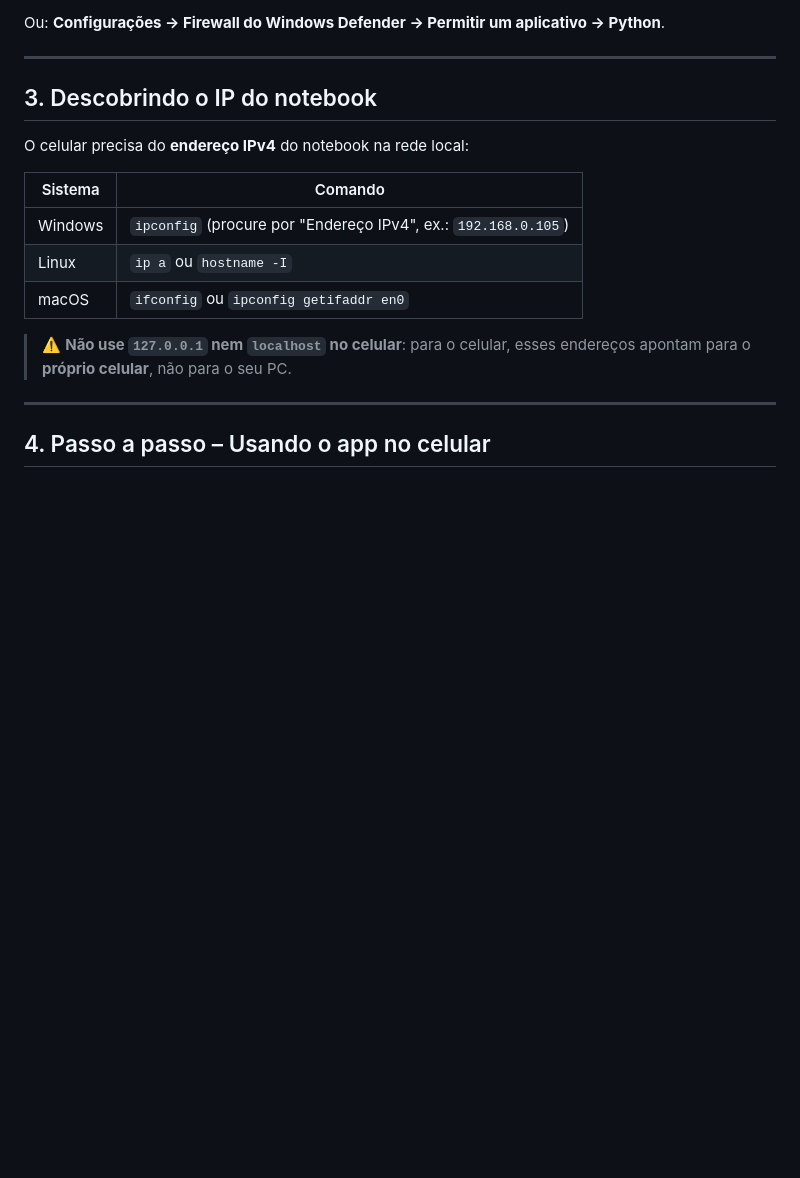
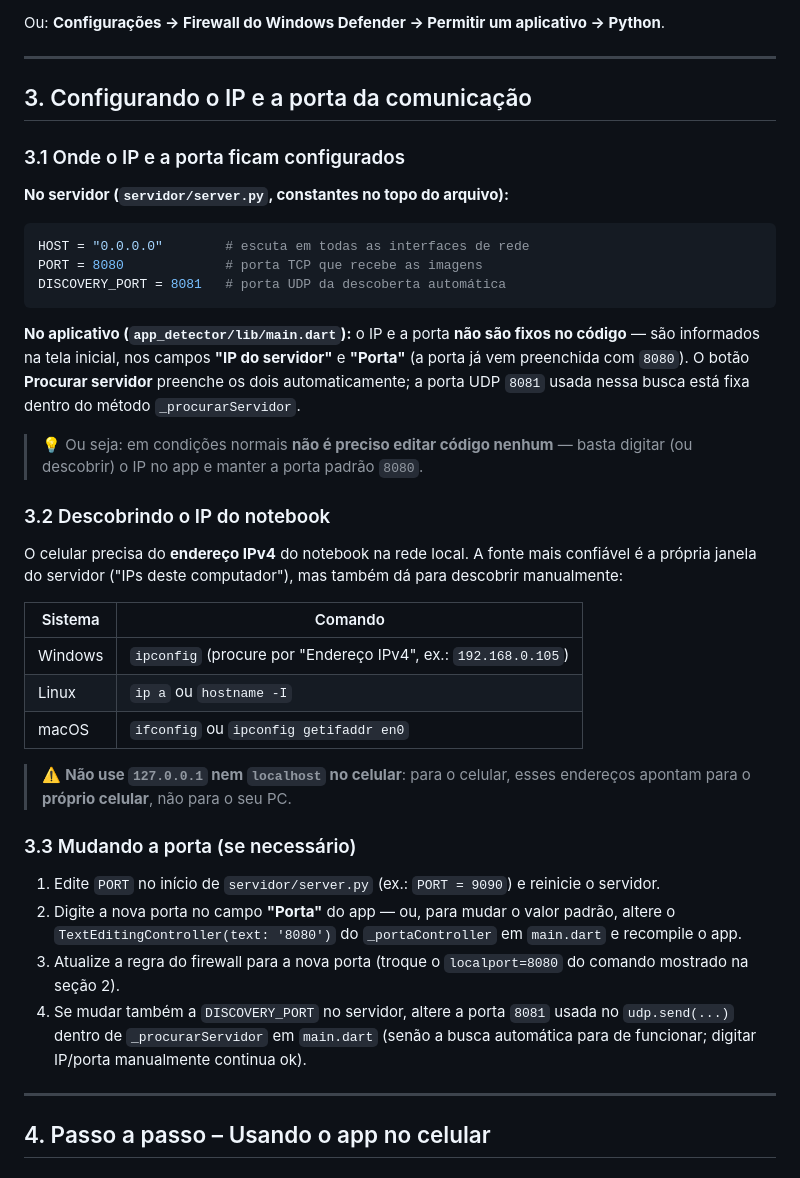
Before and after one commit to Vinicius-Almondes09/app-Android-, a Markdown page: README.md, the part around one of its changes. Rendered like a GitHub page; blank space fills up the shorter version.

````diff
--- a/README.md
+++ b/README.md
@@ -155,9 +155,32 @@ Ou: **Configurações → Firewall do Windows Defender → Permitir um aplicativ
 
 ---
 
-## 3. Descobrindo o IP do notebook
+## 3. Configurando o IP e a porta da comunicação
 
-O celular precisa do **endereço IPv4** do notebook na rede local:
+### 3.1 Onde o IP e a porta ficam configurados
+
+**No servidor (`servidor/server.py`, constantes no topo do arquivo):**
+
+```python
+HOST = "0.0.0.0"        # escuta em todas as interfaces de rede
+PORT = 8080             # porta TCP que recebe as imagens
+DISCOVERY_PORT = 8081   # porta UDP da descoberta automática
+```
+
+**No aplicativo (`app_detector/lib/main.dart`):** o IP e a porta **não são fixos
+no código** — são informados na tela inicial, nos campos **"IP do servidor"** e
+**"Porta"** (a porta já vem preenchida com `8080`). O botão **Procurar servidor**
+preenche os dois automaticamente; a porta UDP `8081` usada nessa busca está fixa
+dentro do método `_procurarServidor`.
+
+> 💡 Ou seja: em condições normais **não é preciso editar código nenhum** — basta
+> digitar (ou descobrir) o IP no app e manter a porta padrão `8080`.
+
+### 3.2 Descobrindo o IP do notebook
+
+O celular precisa do **endereço IPv4** do notebook na rede local. A fonte mais
+confiável é a própria janela do servidor ("IPs deste computador"), mas também dá
+para descobrir manualmente:
 
 | Sistema | Comando |
 |---|---|
@@ -167,6 +190,18 @@ O celular precisa do **endereço IPv4** do notebook na rede local:
 
 > ⚠️ **Não use `127.0.0.1` nem `localhost` no celular**: para o celular, esses
 > endereços apontam para o **próprio celular**, não para o seu PC.
+
+### 3.3 Mudando a porta (se necessário)
+
+1. Edite `PORT` no início de `servidor/server.py` (ex.: `PORT = 9090`) e reinicie o servidor.
+2. Digite a nova porta no campo **"Porta"** do app — ou, para mudar o valor padrão,
+   altere o `TextEditingController(text: '8080')` do `_portaController` em `main.dart`
+   e recompile o app.
+3. Atualize a regra do firewall para a nova porta (troque o `localport=8080` do
+   comando mostrado na seção 2).
+4. Se mudar também a `DISCOVERY_PORT` no servidor, altere a porta `8081` usada no
+   `udp.send(...)` dentro de `_procurarServidor` em `main.dart` (senão a busca
+   automática para de funcionar; digitar IP/porta manualmente continua ok).
 
 ---
 
````
Also changed, not shown: other parts of README.md (+19 -9 lines), screenshots/Screenshot_20260910_145429.png (added), screenshots/Screenshot_20260910_145524.png (added), screenshots/Screenshot_20260910_145700.png (added), screenshots/app.jpg (added), screenshots/imagem_capturada.jpg (added), screenshots/resultado_deteccao.jpg (added).
